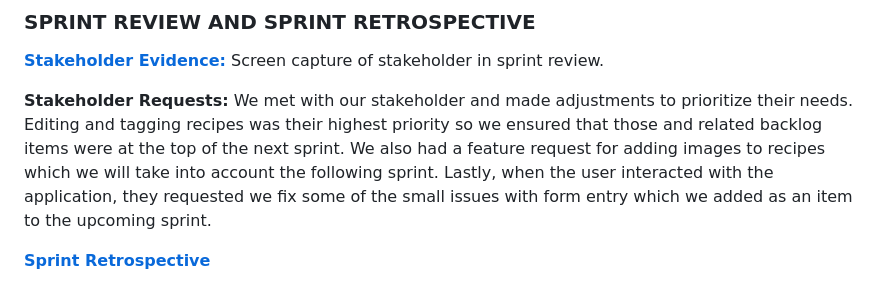
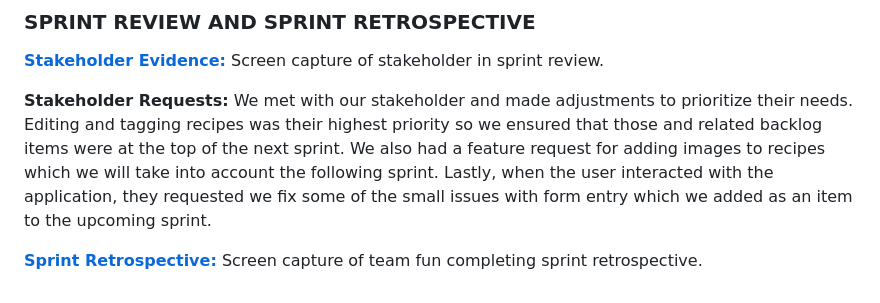
Before and after one commit to BoogieHauser/grandmas_recipe_box, a Markdown page: README.md, the part around the change. Drawn GitHub-style.

Commit message:
update readme links

```diff
--- a/README.md
+++ b/README.md
@@ -168,4 +168,5 @@ a feature request for adding images to recipes which we will take into account t
 user interacted with the application, they requested we fix some of the small issues with form entry which we added as
 an item to the upcoming sprint.
 
-**[Sprint Retrospective](https://agilesoftwarecourse.slack.com/archives/C07TUEH8HFD/p1731877341639519?thread_ts=1730938222.647509&cid=C07TUEH8HFD)**
+**[Sprint Retrospective:](https://agilesoftwarecourse.slack.com/archives/C07TUEH8HFD/p1731877341639519?thread_ts=1730938222.647509&cid=C07TUEH8HFD)**
+Screen capture of team fun completing sprint retrospective.
```
